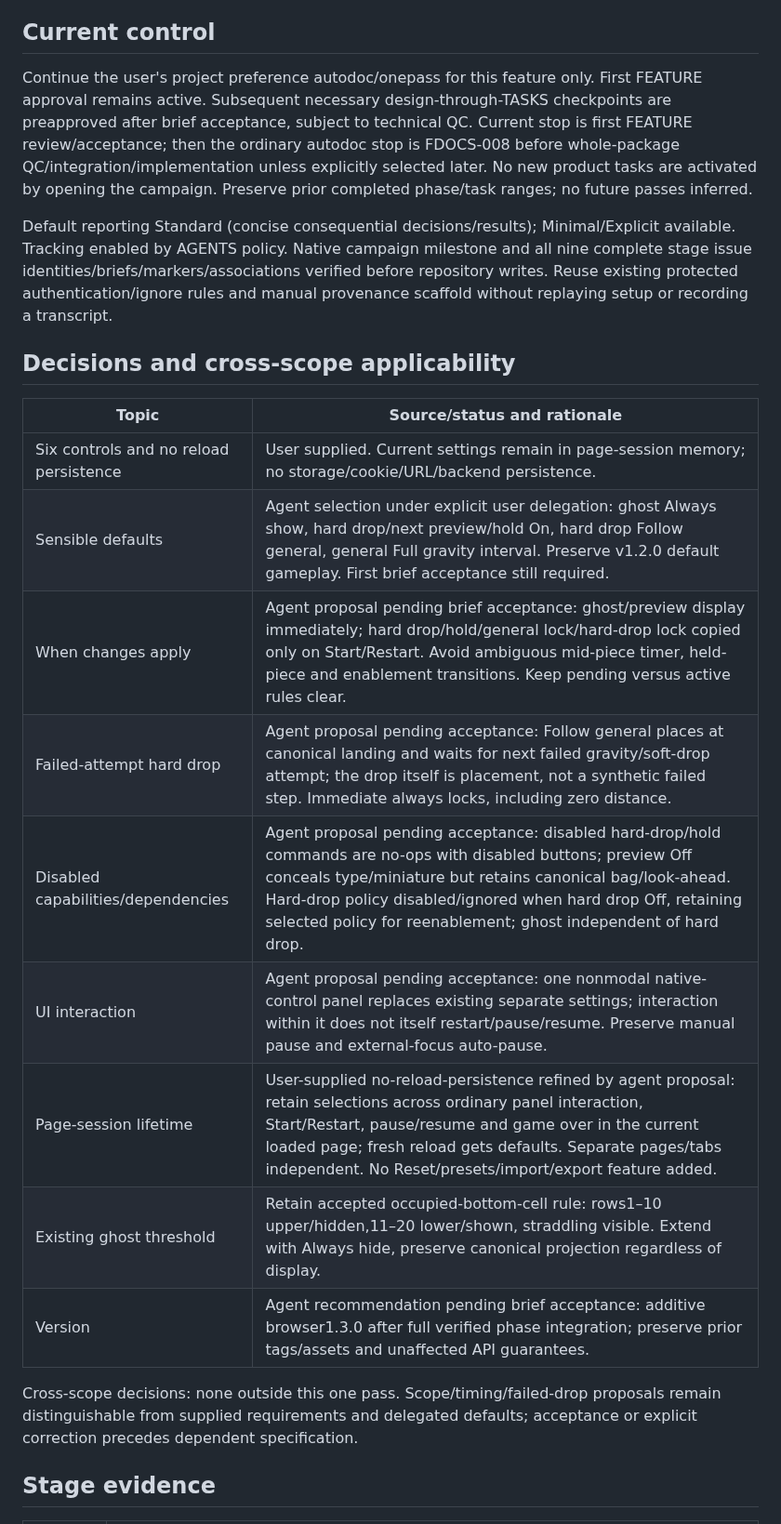
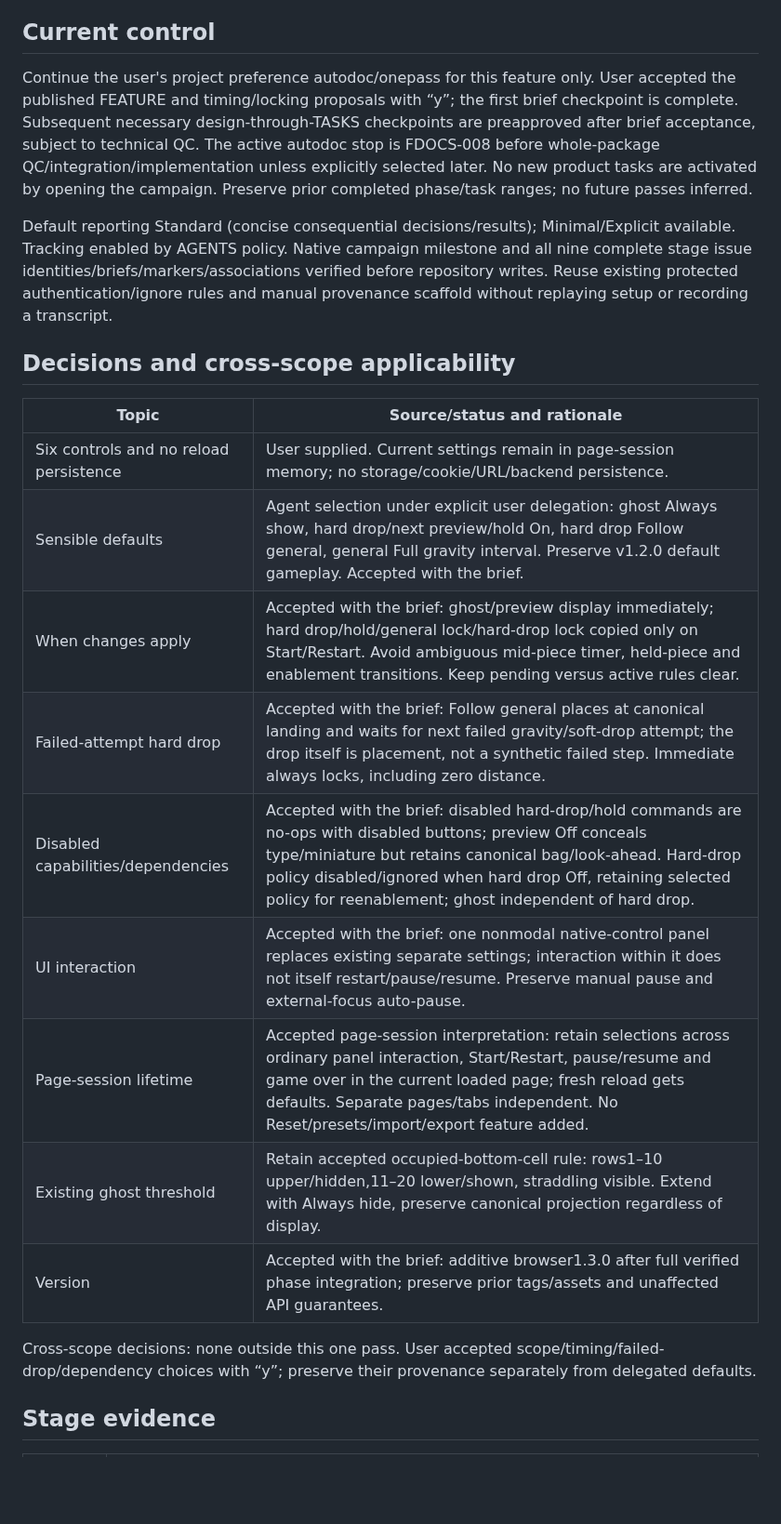
Before and after one commit to pchemguy/SDD-Manager-Demo-Tetris-ChatGPT-Featured-V2, a Markdown page: docs/dev/FEATURE_PREPARATION.md, the part around one of its changes. Shown at 93% size. Rendered like a GitHub page; blank space fills up the shorter version.

```diff
--- a/docs/dev/FEATURE_PREPARATION.md
+++ b/docs/dev/FEATURE_PREPARATION.md
@@ -10,7 +10,7 @@ Accepted main baseline: PROJECT, ARCHITECTURE, DECOMPOSITION, SPEC with spec/mod
 
 ## Current control
 
-Continue the user's project preference autodoc/onepass for this feature only. First FEATURE approval remains active. Subsequent necessary design-through-TASKS checkpoints are preapproved after brief acceptance, subject to technical QC. Current stop is first FEATURE review/acceptance; then the ordinary autodoc stop is FDOCS-008 before whole-package QC/integration/implementation unless explicitly selected later. No new product tasks are activated by opening the campaign. Preserve prior completed phase/task ranges; no future passes inferred.
+Continue the user's project preference autodoc/onepass for this feature only. User accepted the published FEATURE and timing/locking proposals with “y”; the first brief checkpoint is complete. Subsequent necessary design-through-TASKS checkpoints are preapproved after brief acceptance, subject to technical QC. The active autodoc stop is FDOCS-008 before whole-package QC/integration/implementation unless explicitly selected later. No new product tasks are activated by opening the campaign. Preserve prior completed phase/task ranges; no future passes inferred.
 
 Default reporting Standard (concise consequential decisions/results); Minimal/Explicit available. Tracking enabled by AGENTS policy. Native campaign milestone and all nine complete stage issue identities/briefs/markers/associations verified before repository writes. Reuse existing protected authentication/ignore rules and manual provenance scaffold without replaying setup or recording a transcript.
 
@@ -19,16 +19,16 @@ Default reporting Standard (concise consequential decisions/results); Minimal/Ex
 | Topic | Source/status and rationale |
 | --- | --- |
 | Six controls and no reload persistence | User supplied. Current settings remain in page-session memory; no storage/cookie/URL/backend persistence. |
-| Sensible defaults | Agent selection under explicit user delegation: ghost Always show, hard drop/next preview/hold On, hard drop Follow general, general Full gravity interval. Preserve v1.2.0 default gameplay. First brief acceptance still required. |
-| When changes apply | Agent proposal pending brief acceptance: ghost/preview display immediately; hard drop/hold/general lock/hard-drop lock copied only on Start/Restart. Avoid ambiguous mid-piece timer, held-piece and enablement transitions. Keep pending versus active rules clear. |
-| Failed-attempt hard drop | Agent proposal pending acceptance: Follow general places at canonical landing and waits for next failed gravity/soft-drop attempt; the drop itself is placement, not a synthetic failed step. Immediate always locks, including zero distance. |
-| Disabled capabilities/dependencies | Agent proposal pending acceptance: disabled hard-drop/hold commands are no-ops with disabled buttons; preview Off conceals type/miniature but retains canonical bag/look-ahead. Hard-drop policy disabled/ignored when hard drop Off, retaining selected policy for reenablement; ghost independent of hard drop. |
-| UI interaction | Agent proposal pending acceptance: one nonmodal native-control panel replaces existing separate settings; interaction within it does not itself restart/pause/resume. Preserve manual pause and external-focus auto-pause. |
-| Page-session lifetime | User-supplied no-reload-persistence refined by agent proposal: retain selections across ordinary panel interaction, Start/Restart, pause/resume and game over in the current loaded page; fresh reload gets defaults. Separate pages/tabs independent. No Reset/presets/import/export feature added. |
+| Sensible defaults | Agent selection under explicit user delegation: ghost Always show, hard drop/next preview/hold On, hard drop Follow general, general Full gravity interval. Preserve v1.2.0 default gameplay. Accepted with the brief. |
+| When changes apply | Accepted with the brief: ghost/preview display immediately; hard drop/hold/general lock/hard-drop lock copied only on Start/Restart. Avoid ambiguous mid-piece timer, held-piece and enablement transitions. Keep pending versus active rules clear. |
+| Failed-attempt hard drop | Accepted with the brief: Follow general places at canonical landing and waits for next failed gravity/soft-drop attempt; the drop itself is placement, not a synthetic failed step. Immediate always locks, including zero distance. |
+| Disabled capabilities/dependencies | Accepted with the brief: disabled hard-drop/hold commands are no-ops with disabled buttons; preview Off conceals type/miniature but retains canonical bag/look-ahead. Hard-drop policy disabled/ignored when hard drop Off, retaining selected policy for reenablement; ghost independent of hard drop. |
+| UI interaction | Accepted with the brief: one nonmodal native-control panel replaces existing separate settings; interaction within it does not itself restart/pause/resume. Preserve manual pause and external-focus auto-pause. |
+| Page-session lifetime | Accepted page-session interpretation: retain selections across ordinary panel interaction, Start/Restart, pause/resume and game over in the current loaded page; fresh reload gets defaults. Separate pages/tabs independent. No Reset/presets/import/export feature added. |
 | Existing ghost threshold | Retain accepted occupied-bottom-cell rule: rows1–10 upper/hidden,11–20 lower/shown, straddling visible. Extend with Always hide, preserve canonical projection regardless of display. |
-| Version | Agent recommendation pending brief acceptance: additive browser1.3.0 after full verified phase integration; preserve prior tags/assets and unaffected API guarantees. |
+| Version | Accepted with the brief: additive browser1.3.0 after full verified phase integration; preserve prior tags/assets and unaffected API guarantees. |
 
-Cross-scope decisions: none outside this one pass. Scope/timing/failed-drop proposals remain distinguishable from supplied requirements and delegated defaults; acceptance or explicit correction precedes dependent specification.
+Cross-scope decisions: none outside this one pass. User accepted scope/timing/failed-drop/dependency choices with “y”; preserve their provenance separately from delegated defaults.
 
 ## Stage evidence
 
```
Also changed, not shown: other parts of docs/dev/FEATURE_PREPARATION.md (+12 -3 lines), docs/dev/FEATURE.md (+2 -2 lines), docs/dev/FEATURE_DOCS_TASKS.md (+1 -1 lines).
